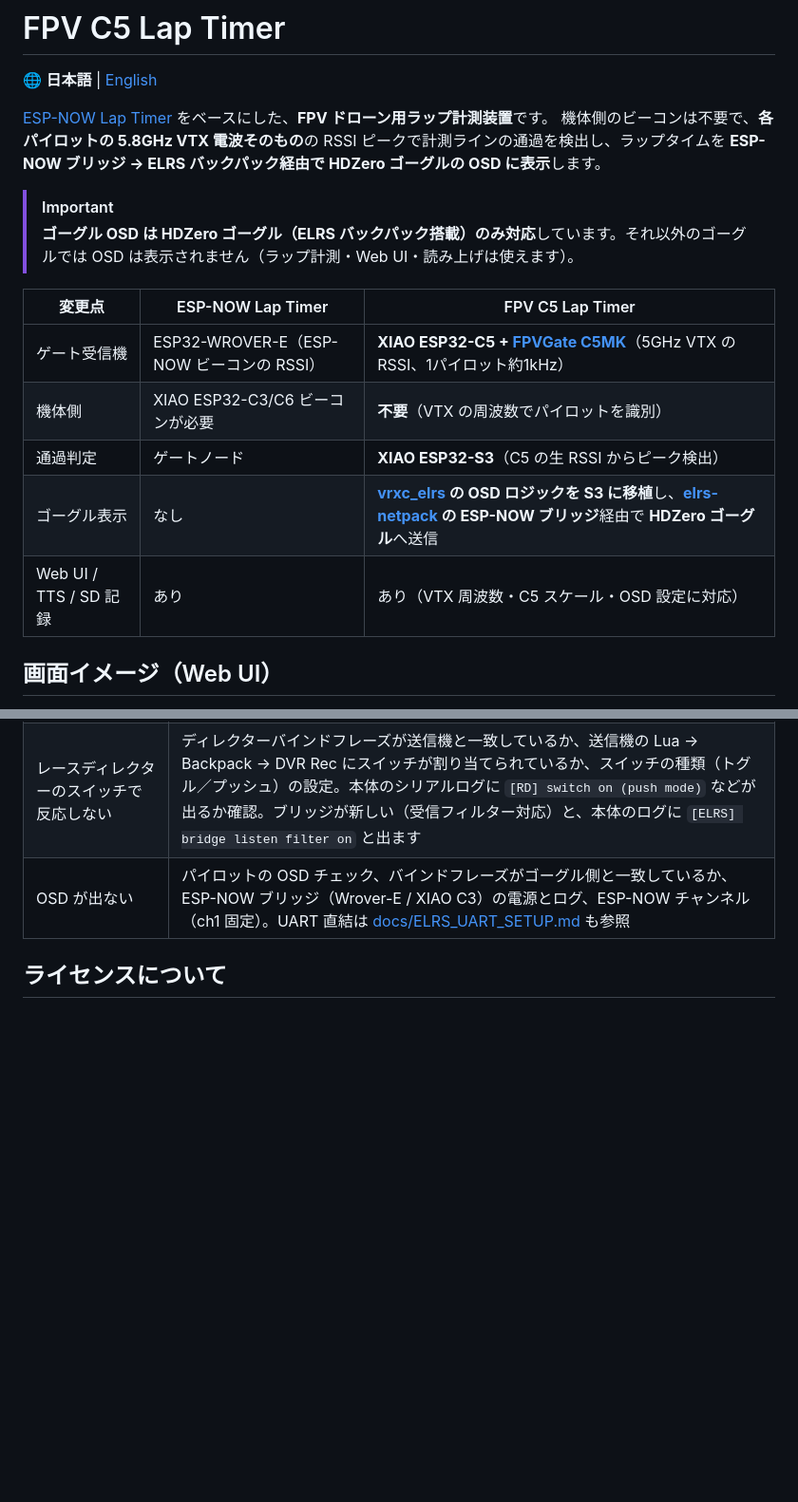
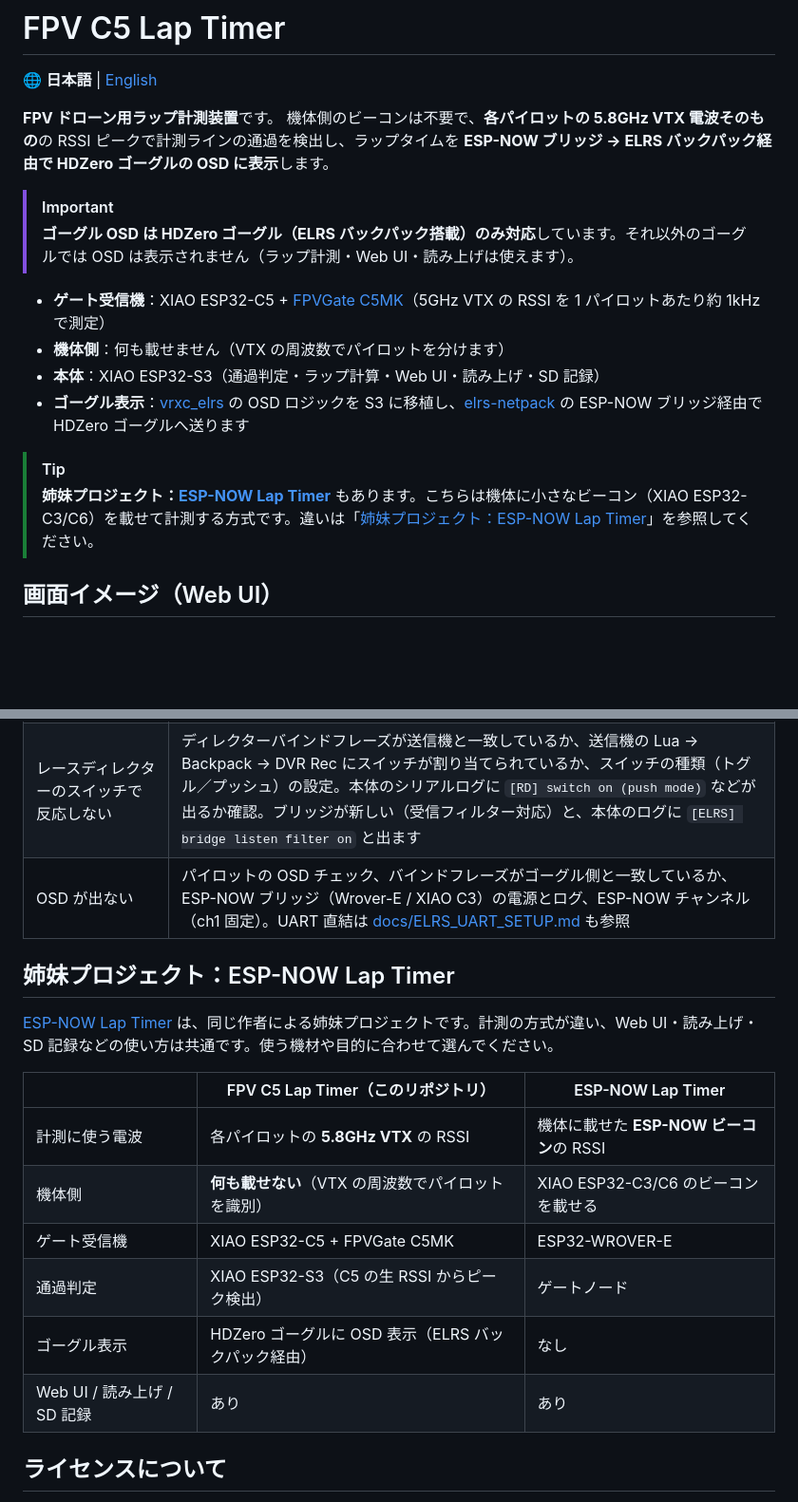
Before and after one commit to yanazoo/FPV-C5-Lap-Timer, a Markdown page: README.md, 2 parts joined by grey strips. Shown at 95% size. GitHub-like rendering; blank space fills up the shorter version.

```diff
--- a/README.md
+++ b/README.md
@@ -2,19 +2,19 @@
 
 🌐 **日本語** | [English](README.en.md)
 
-[ESP-NOW Lap Timer](https://github.com/yanazoo/ESP-NOW-Lap-Timer) をベースにした、**FPV ドローン用ラップ計測装置**です。
+**FPV ドローン用ラップ計測装置**です。
 機体側のビーコンは不要で、**各パイロットの 5.8GHz VTX 電波そのもの**の RSSI ピークで計測ラインの通過を検出し、ラップタイムを **ESP-NOW ブリッジ → ELRS バックパック経由で HDZero ゴーグルの OSD に表示**します。
 
 > [!IMPORTANT]
 > **ゴーグル OSD は HDZero ゴーグル（ELRS バックパック搭載）のみ対応**しています。それ以外のゴーグルでは OSD は表示されません（ラップ計測・Web UI・読み上げは使えます）。
 
-| 変更点 | ESP-NOW Lap Timer | FPV C5 Lap Timer |
-|---|---|---|
-| ゲート受信機 | ESP32-WROVER-E（ESP-NOW ビーコンの RSSI） | **XIAO ESP32-C5 + [FPVGate C5MK](https://github.com/yanazoo/FPVGateC5MK)**（5GHz VTX の RSSI、1パイロット約1kHz） |
-| 機体側 | XIAO ESP32-C3/C6 ビーコンが必要 | **不要**（VTX の周波数でパイロットを識別） |
-| 通過判定 | ゲートノード | **XIAO ESP32-S3**（C5 の生 RSSI からピーク検出） |
-| ゴーグル表示 | なし | **[vrxc_elrs](https://github.com/yanazoo/vrxc_elrs) の OSD ロジックを S3 に移植**し、**[elrs-netpack](https://github.com/yanazoo/elrs-netpack) の ESP-NOW ブリッジ**経由で **HDZero ゴーグル**へ送信 |
-| Web UI / TTS / SD 記録 | あり | あり（VTX 周波数・C5 スケール・OSD 設定に対応） |
+- **ゲート受信機**：XIAO ESP32-C5 + [FPVGate C5MK](https://github.com/yanazoo/FPVGateC5MK)（5GHz VTX の RSSI を 1 パイロットあたり約 1kHz で測定）
+- **機体側**：何も載せません（VTX の周波数でパイロットを分けます）
+- **本体**：XIAO ESP32-S3（通過判定・ラップ計算・Web UI・読み上げ・SD 記録）
+- **ゴーグル表示**：[vrxc_elrs](https://github.com/yanazoo/vrxc_elrs) の OSD ロジックを S3 に移植し、[elrs-netpack](https://github.com/yanazoo/elrs-netpack) の ESP-NOW ブリッジ経由で HDZero ゴーグルへ送ります
+
+> [!TIP]
+> **姉妹プロジェクト：[ESP-NOW Lap Timer](https://github.com/yanazoo/ESP-NOW-Lap-Timer)** もあります。こちらは機体に小さなビーコン（XIAO ESP32-C3/C6）を載せて計測する方式です。違いは「[姉妹プロジェクト：ESP-NOW Lap Timer](#姉妹プロジェクトesp-now-lap-timer)」を参照してください。
 
 ## 画面イメージ（Web UI）
 
@@ -355,6 +355,19 @@ PC 上のテストと CI ビルドは通っていますが、初回は以下を
 | レースディレクターのスイッチで反応しない | ディレクターバインドフレーズが送信機と一致しているか、送信機の Lua → Backpack → DVR Rec にスイッチが割り当てられているか、スイッチの種類（トグル／プッシュ）の設定。本体のシリアルログに `[RD] switch on (push mode)` などが出るか確認。ブリッジが新しい（受信フィルター対応）と、本体のログに `[ELRS] bridge listen filter on` と出ます |
 | OSD が出ない | パイロットの OSD チェック、バインドフレーズがゴーグル側と一致しているか、ESP-NOW ブリッジ（Wrover-E / XIAO C3）の電源とログ、ESP-NOW チャンネル（ch1 固定）。UART 直結は [docs/ELRS_UART_SETUP.md](docs/ELRS_UART_SETUP.md#4-うまく表示されないとき) も参照 |
 
+## 姉妹プロジェクト：ESP-NOW Lap Timer
+
+[ESP-NOW Lap Timer](https://github.com/yanazoo/ESP-NOW-Lap-Timer) は、同じ作者による姉妹プロジェクトです。計測の方式が違い、Web UI・読み上げ・SD 記録などの使い方は共通です。使う機材や目的に合わせて選んでください。
+
+| | FPV C5 Lap Timer（このリポジトリ） | ESP-NOW Lap Timer |
+|---|---|---|
+| 計測に使う電波 | 各パイロットの **5.8GHz VTX** の RSSI | 機体に載せた **ESP-NOW ビーコン**の RSSI |
+| 機体側 | **何も載せない**（VTX の周波数でパイロットを識別） | XIAO ESP32-C3/C6 のビーコンを載せる |
+| ゲート受信機 | XIAO ESP32-C5 + FPVGate C5MK | ESP32-WROVER-E |
+| 通過判定 | XIAO ESP32-S3（C5 の生 RSSI からピーク検出） | ゲートノード |
+| ゴーグル表示 | HDZero ゴーグルに OSD 表示（ELRS バックパック経由） | なし |
+| Web UI / 読み上げ / SD 記録 | あり | あり |
+
 ## ライセンスについて
 
 - FPVGate C5MK（`third_party/FPVGateC5MK`、`c5host` を含む）：**CC BY-NC-SA 4.0（非商用）**。商用利用には別途ライセンスが必要です。
```
Also changed, not shown: other parts of README.md (+1 -1 lines), README.en.md (+22 -1 lines).
